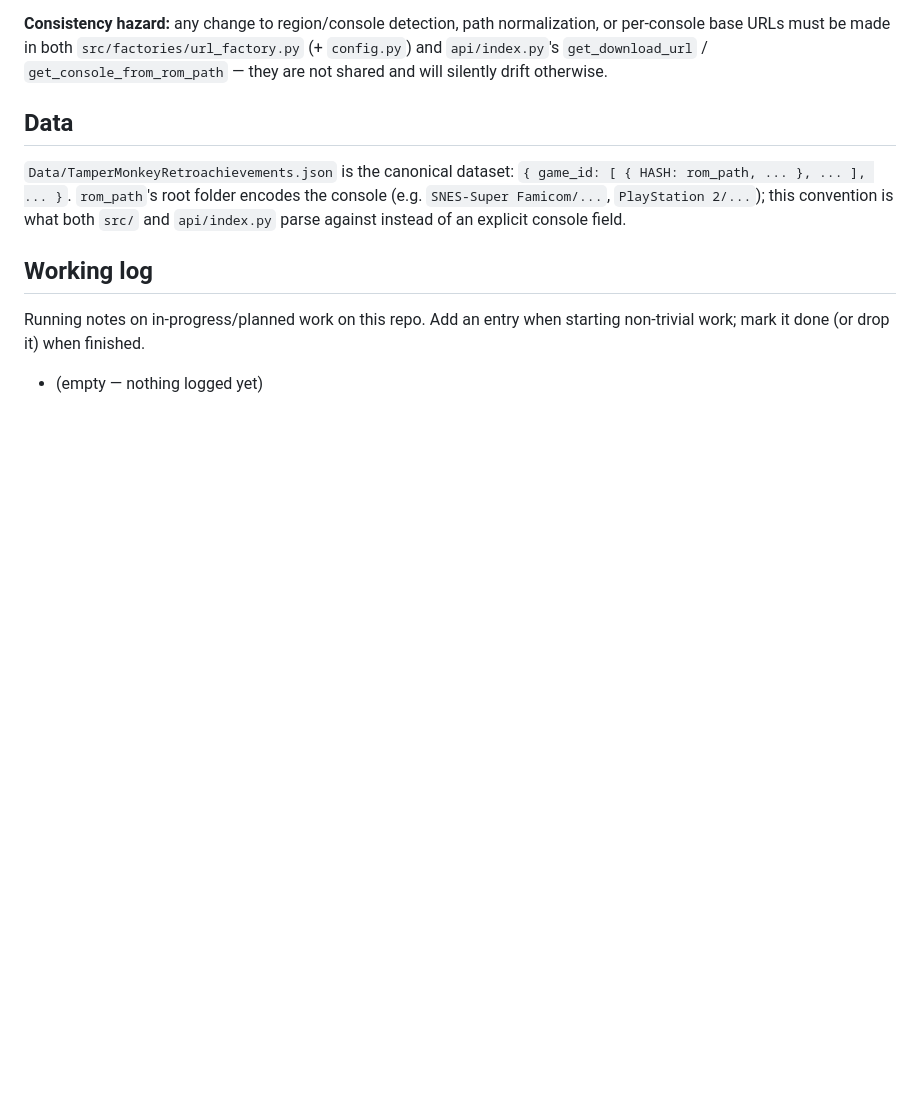
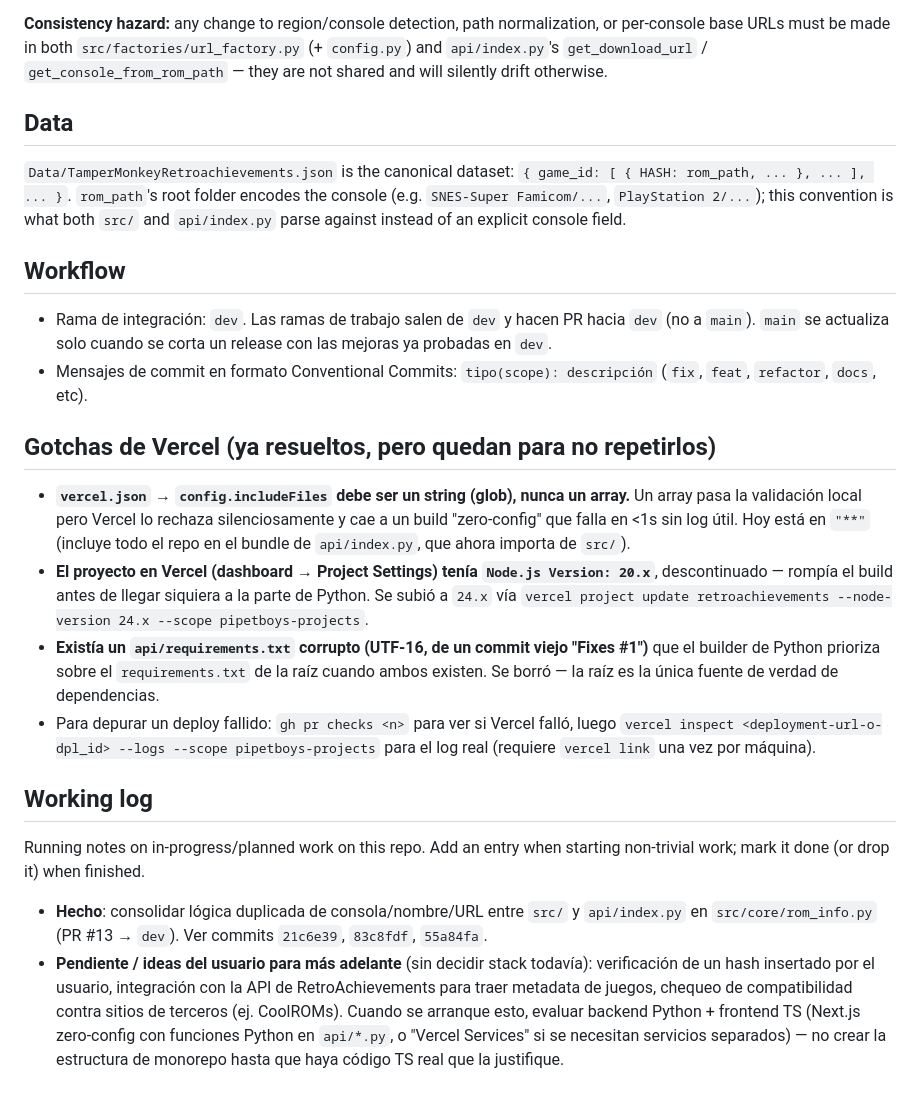
Before and after one commit to pipetboy2001/RetroArchivement-Download-games, a Markdown page: CLAUDE.md, the part around the change. GitHub-like rendering; blank space fills up the shorter version.

Commit message:
docs(claude): record vercel gotchas and workflow in working log

```diff
--- a/CLAUDE.md
+++ b/CLAUDE.md
@@ -53,8 +53,21 @@ Self-contained Flask app that **reimplements** the hash lookup and URL-generatio
 
 `Data/TamperMonkeyRetroachievements.json` is the canonical dataset: `{ game_id: [ { HASH: rom_path, ... }, ... ], ... }`. `rom_path`'s root folder encodes the console (e.g. `SNES-Super Famicom/...`, `PlayStation 2/...`); this convention is what both `src/` and `api/index.py` parse against instead of an explicit console field.
 
+## Workflow
+
+- Rama de integración: `dev`. Las ramas de trabajo salen de `dev` y hacen PR hacia `dev` (no a `main`). `main` se actualiza solo cuando se corta un release con las mejoras ya probadas en `dev`.
+- Mensajes de commit en formato Conventional Commits: `tipo(scope): descripción` (`fix`, `feat`, `refactor`, `docs`, etc).
+
+## Gotchas de Vercel (ya resueltos, pero quedan para no repetirlos)
+
+- **`vercel.json` → `config.includeFiles` debe ser un string (glob), nunca un array.** Un array pasa la validación local pero Vercel lo rechaza silenciosamente y cae a un build "zero-config" que falla en <1s sin log útil. Hoy está en `"**"` (incluye todo el repo en el bundle de `api/index.py`, que ahora importa de `src/`).
+- **El proyecto en Vercel (dashboard → Project Settings) tenía `Node.js Version: 20.x`**, descontinuado — rompía el build antes de llegar siquiera a la parte de Python. Se subió a `24.x` vía `vercel project update retroachievements --node-version 24.x --scope pipetboys-projects`.
+- **Existía un `api/requirements.txt` corrupto (UTF-16, de un commit viejo "Fixes #1")** que el builder de Python prioriza sobre el `requirements.txt` de la raíz cuando ambos existen. Se borró — la raíz es la única fuente de verdad de dependencias.
+- Para depurar un deploy fallido: `gh pr checks <n>` para ver si Vercel falló, luego `vercel inspect <deployment-url-o-dpl_id> --logs --scope pipetboys-projects` para el log real (requiere `vercel link` una vez por máquina).
+
 ## Working log
 
 Running notes on in-progress/planned work on this repo. Add an entry when starting non-trivial work; mark it done (or drop it) when finished.
 
-- (empty — nothing logged yet)
+- **Hecho**: consolidar lógica duplicada de consola/nombre/URL entre `src/` y `api/index.py` en `src/core/rom_info.py` (PR #13 → `dev`). Ver commits `21c6e39`, `83c8fdf`, `55a84fa`.
+- **Pendiente / ideas del usuario para más adelante** (sin decidir stack todavía): verificación de un hash insertado por el usuario, integración con la API de RetroAchievements para traer metadata de juegos, chequeo de compatibilidad contra sitios de terceros (ej. CoolROMs). Cuando se arranque esto, evaluar backend Python + frontend TS (Next.js zero-config con funciones Python en `api/*.py`, o "Vercel Services" si se necesitan servicios separados) — no crear la estructura de monorepo hasta que haya código TS real que la justifique.
```
